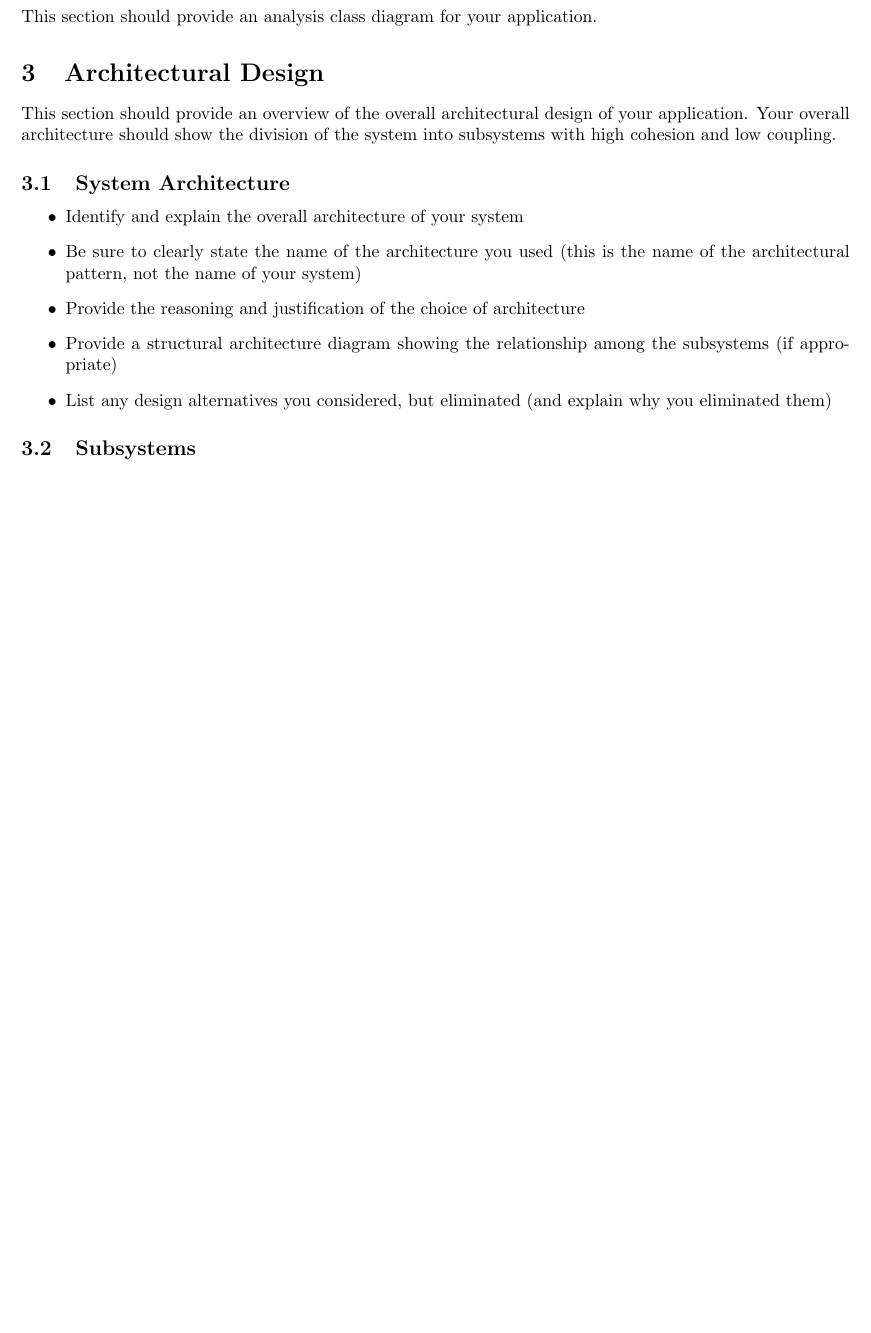
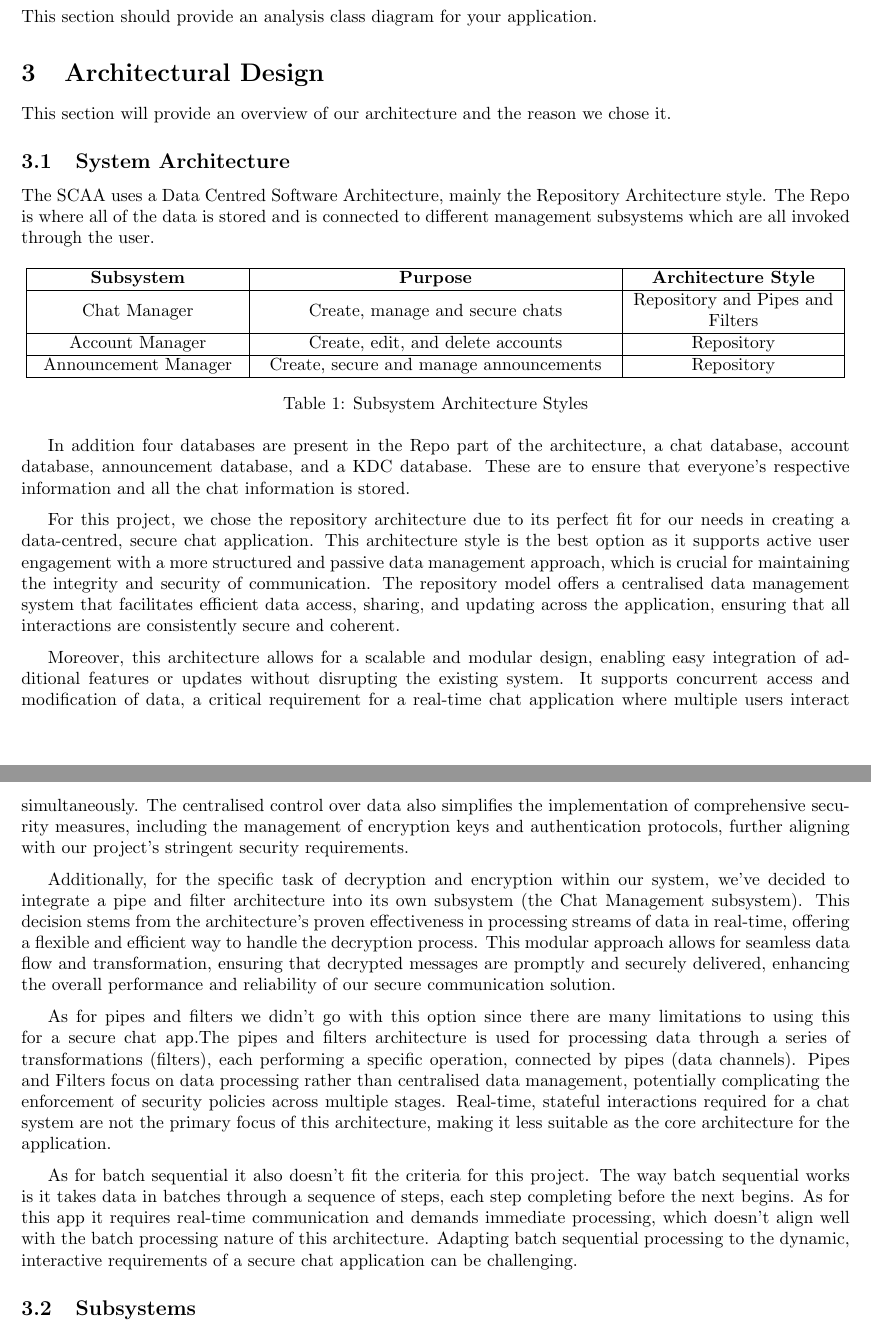
Before and after one commit to sylviakamel/3A04_D1, a LaTeX document (SE3A04_D2_Template.tex): part of page 2 of 3 before the commit and two parts of pages 2 and 3 of 3 after it, the two joined at a grey line, cut so that both start at the same text, the shorter picture padded with empty space. Compiled offline with pdfLaTeX.

Commit message:
3.1 version 1

```diff
--- a/SE3A04_D2_Template.tex
+++ b/SE3A04_D2_Template.tex
@@ -10,6 +10,7 @@
 \usepackage{fancyhdr}
 \usepackage[margin=1in]{geometry}
 \usepackage{graphicx}
+\usepackage{array}
 %\usepackage{extarrows}
 %\usepackage{setspace}
 %------------------------------------------------------------------------------
@@ -99,19 +100,41 @@ This section should provide an analysis class diagram for your application.
 \section{Architectural Design}
 \label{sec:architectural_design}
 % Begin Section
-This section should provide an overview of the overall architectural design of your application. Your overall architecture should show the division of the system into subsystems with high cohesion and low coupling.
-
+This section will provide an overview of our architecture and the reason we chose it.
 \subsection{System Architecture}
 \label{sub:system_architecture}
-% Begin SubSection
-\begin{itemize}
-	\item Identify and explain the overall architecture of your system
-	\item Be sure to clearly state the name of the architecture you used (this is the name of the architectural pattern, not the name of your system)
-	\item Provide the reasoning and justification of the choice of architecture
-	\item Provide a structural architecture diagram showing the relationship among the subsystems (if appropriate)
-	\item List any design alternatives you considered, but eliminated (and explain why you eliminated them)
-\end{itemize}
-% End SubSection
+The SCAA uses a Data Centred Software Architecture, mainly the Repository Architecture style. The Repo is where all of the data is stored and is connected to different management subsystems which are all invoked through the user.
+
+\begin{table}[h]
+	\centering
+	\begin{tabular}{|>{\centering\arraybackslash}m{4cm}|>{\centering\arraybackslash}m{7cm}|>{\centering\arraybackslash}m{4cm}|}
+	\hline
+	\textbf{Subsystem} & \textbf{Purpose} & \textbf{Architecture Style} \\ \hline
+	Chat Manager & Create, manage and secure chats & Repository and Pipes and Filters \\ \hline
+	Account Manager & Create, edit, and delete accounts & Repository \\ \hline
+	Announcement Manager & Create, secure and manage announcements & Repository \\ \hline
+	\end{tabular}
+	\caption{Subsystem Architecture Styles}
+	\label{table:subsystem}
+\end{table}
+
+In addition four databases are present in the Repo part of the architecture, a chat database, account database, announcement database, and a KDC database. These are to ensure that everyone’s respective information and all the chat information is stored.
+\medskip
+
+For this project, we chose the repository architecture due to its perfect fit for our needs in creating a data-centred, secure chat application. This architecture style is the best option as it supports active user engagement with a more structured and passive data management approach, which is crucial for maintaining the integrity and security of communication. The repository model offers a centralised data management system that facilitates efficient data access, sharing, and updating across the application, ensuring that all interactions are consistently secure and coherent.
+\medskip
+
+Moreover, this architecture allows for a scalable and modular design, enabling easy integration of additional features or updates without disrupting the existing system. It supports concurrent access and modification of data, a critical requirement for a real-time chat application where multiple users interact simultaneously. The centralised control over data also simplifies the implementation of comprehensive security measures, including the management of encryption keys and authentication protocols, further aligning with our project's stringent security requirements.
+\medskip
+
+Additionally, for the specific task of decryption and encryption within our system, we've decided to integrate a pipe and filter architecture into its own subsystem (the Chat Management subsystem). This decision stems from the architecture's proven effectiveness in processing streams of data in real-time, offering a flexible and efficient way to handle the decryption process. This modular approach allows for seamless data flow and transformation, ensuring that decrypted messages are promptly and securely delivered, enhancing the overall performance and reliability of our secure communication solution.
+\medskip
+
+As for pipes and filters we didn’t go with this option since there are many limitations to using this for a secure chat app.The pipes and filters architecture is used for processing data through a series of transformations (filters), each performing a specific operation, connected by pipes (data channels). Pipes and Filters focus on data processing rather than centralised data management, potentially complicating the enforcement of security policies across multiple stages. Real-time, stateful interactions required for a chat system are not the primary focus of this architecture, making it less suitable as the core architecture for the application.
+\medskip
+
+As for batch sequential it also doesn’t fit the criteria for this project. The way batch sequential works is it takes data in batches through a sequence of steps, each step completing before the next begins. As for this app it requires real-time communication and demands immediate processing, which doesn’t align well with the batch processing nature of this architecture. Adapting batch sequential processing to the dynamic, interactive requirements of a secure chat application can be challenging.
+
 
 \subsection{Subsystems}
 \label{sub:subsystems}
```
Also changed, not shown: SE3A04_D2_Template.pdf, 5 other files.
